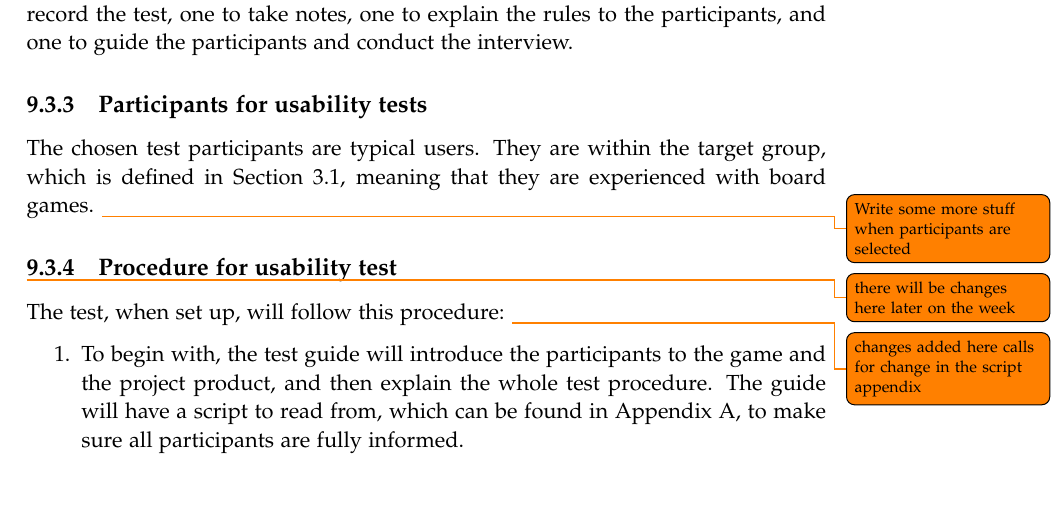
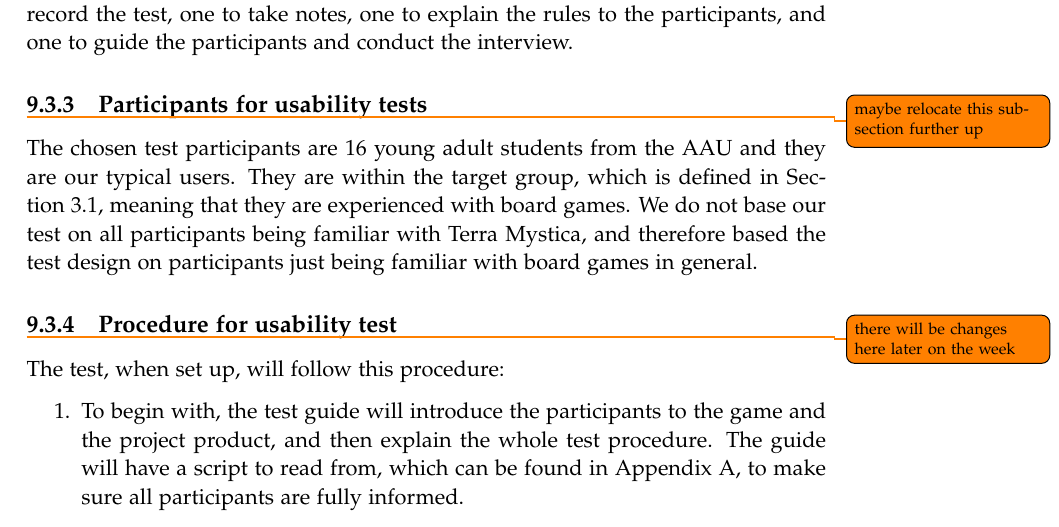
Before and after one commit to kaas-/mta15341-report, a LaTeX thesis (master.tex, which reads sections/TestingAndEvaluation.tex): part of page 51 of 64, cut so that both start at the same text, the shorter picture padded with empty space. Compiled offline with pdfLaTeX.

Commit message:
Changed somethings in testing area

```diff
--- a/sections/TestingAndEvaluation.tex
+++ b/sections/TestingAndEvaluation.tex
@@ -55,11 +55,11 @@ The test takes place in the open study area, since the set-up requires a lot of
 %The test will take place in a controlled setting, where nobody else besides the test participants and testers will be present around a board while a game is taking place. The participants will be playing, and the testers will only act as observers who document the proceedings, and helpers/guides - in case the participants have any technical problems that prevent them from proceeding from the test.
 %The documentation of the test will be done by a tester filming the participants playing the game and a note-taker that also acts as the spokesperson for the testers.
 
-\subsection{Participants for usability tests}
-The chosen test participants are typical users. They are within the target group, which is defined in Section~\ref{sec:TargetGroup}, meaning that they are experienced with board games. \todo{Write some more stuff when participants are selected}
+\subsection{Participants for usability tests} \todo{maybe relocate this subsection further up}
+The chosen test participants are 16 young adult students from the AAU and they are our typical users. They are within the target group, which is defined in Section~\ref{sec:TargetGroup}, meaning that they are experienced with board games. We do not base our test on all participants being familiar with Terra Mystica, and therefore based the test design on participants just being familiar with board games in general.
 
 \subsection{Procedure for usability test}\todo{there will be changes here later on the week}
-The test, when set up, will follow this procedure: \todo{changes added here calls for change in the script appendix}
+The test, when set up, will follow this procedure:
 
 \begin{enumerate}
 \item To begin with, the test guide will introduce the participants to the game and the project product, and then explain the whole test procedure. The guide will have a script to read from, which can be found in Appendix \ref{ch:TestScript}, to make sure all participants are fully informed.
```
